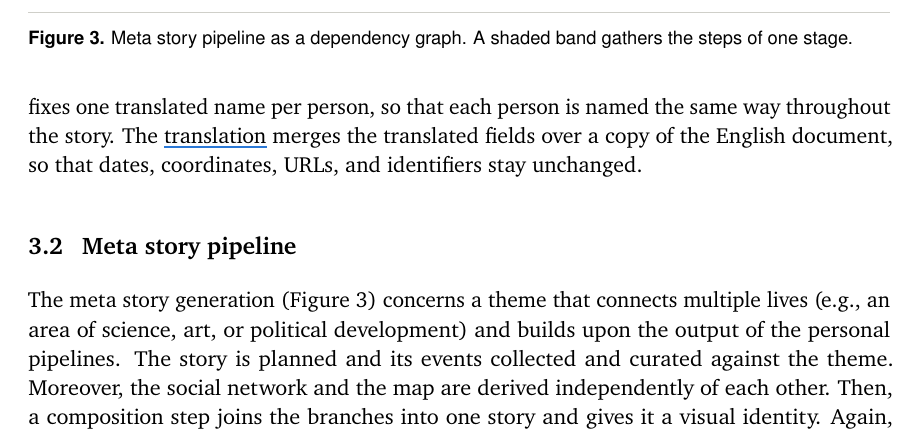
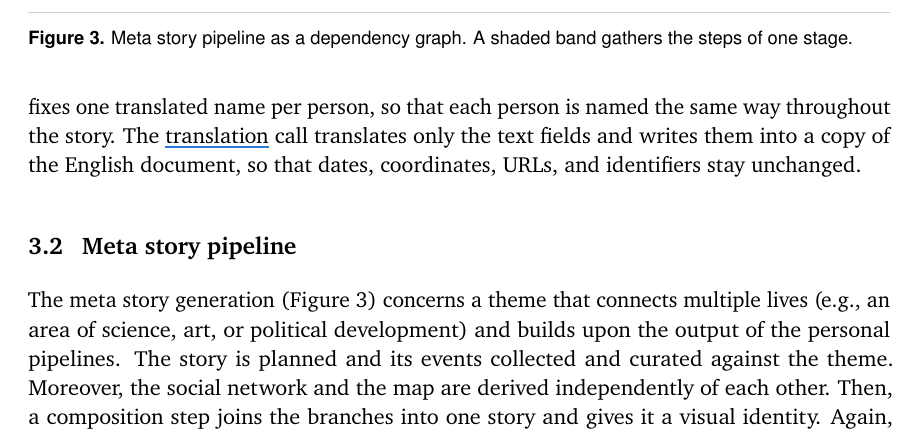
Before and after one commit to fabian-beck/life-ds, a LaTeX document (docs/report/latex/report.tex): part of page 6 of 17, cut so that both start at the same text. Compiled offline with pdfLaTeX.

Commit message:
Describe the translation step as translating text fields
Co-Authored-By: Claude Opus 5.5 (1M context) <noreply@anthropic.com>

```diff
--- a/docs/report/latex/report.tex
+++ b/docs/report/latex/report.tex
@@ -304,7 +304,7 @@ The personal story pipeline derives data for one biography, from an \glyphof{sou
 
 \emph{Depth}. A \stepref{kindai}{background report} of a few paragraphs---explaining details of an event or the background of a key concept relevant to the event (e.g., an invention)---is written after the review for the most important events, roughly one event per chapter, and only where the sources provide enough material on the event. An \stepref{kindai}{image critic} call compares the illustrations found for each report with its text and removes images that do not match its topic.
 
-\emph{Localization}. To support multiple languages, a \stepref{kindexternal}{lookup} collects the target language's names of the subject, the people, and the places from Wikipedia's language links. A \stepref{kindai}{glossary} call then fixes one translated name per person, so that each person is named the same way throughout the story. The \stepref{kindai}{translation} merges the translated fields over a copy of the English document, so that dates, coordinates, URLs, and identifiers stay unchanged.
+\emph{Localization}. To support multiple languages, a \stepref{kindexternal}{lookup} collects the target language's names of the subject, the people, and the places from Wikipedia's language links. A \stepref{kindai}{glossary} call then fixes one translated name per person, so that each person is named the same way throughout the story. The \stepref{kindai}{translation} call translates only the text fields and writes them into a copy of the English document, so that dates, coordinates, URLs, and identifiers stay unchanged.
 
 \subsection{Meta story pipeline}\label{sec:meta-story-pipeline}
 
```
Also changed, not shown: docs/report/report.md (+1 -1 lines), 1 other file.
